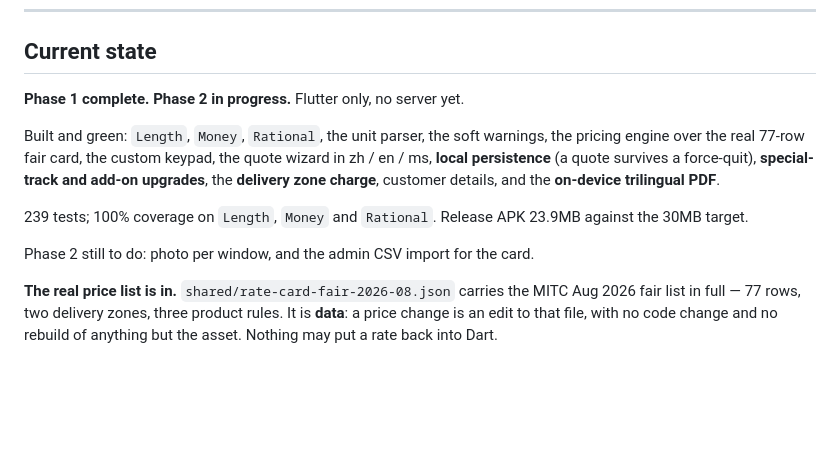
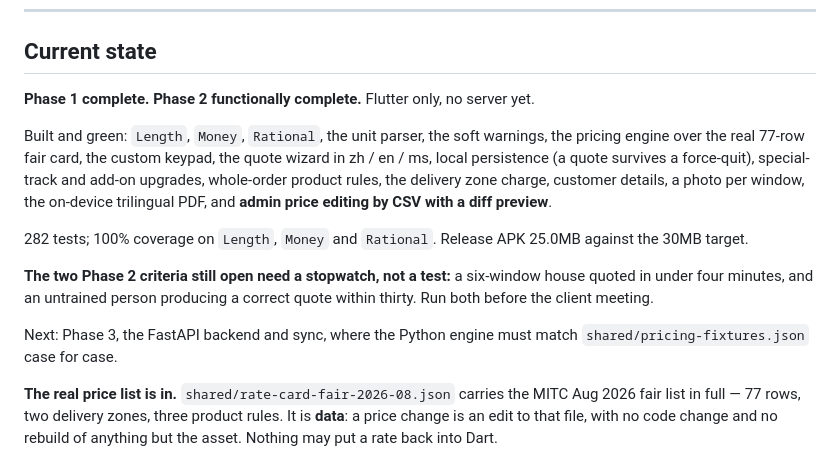
Before and after one commit to jhjh1214/milan-software, a Markdown page: CLAUDE.md, the part around the change. GitHub-like rendering; blank space fills up the shorter version.

```diff
--- a/CLAUDE.md
+++ b/CLAUDE.md
@@ -12,18 +12,24 @@ Full detail in `SPEC.md`. This file is the context that must never be violated.
 
 ## Current state
 
-**Phase 1 complete. Phase 2 in progress.** Flutter only, no server yet.
+**Phase 1 complete. Phase 2 functionally complete.** Flutter only, no server yet.
 
 Built and green: `Length`, `Money`, `Rational`, the unit parser, the soft
 warnings, the pricing engine over the real 77-row fair card, the custom keypad,
-the quote wizard in zh / en / ms, **local persistence** (a quote survives a
-force-quit), **special-track and add-on upgrades**, the **delivery zone charge**,
-customer details, and the **on-device trilingual PDF**.
+the quote wizard in zh / en / ms, local persistence (a quote survives a
+force-quit), special-track and add-on upgrades, whole-order product rules, the
+delivery zone charge, customer details, a photo per window, the on-device
+trilingual PDF, and **admin price editing by CSV with a diff preview**.
 
-239 tests; 100% coverage on `Length`, `Money` and `Rational`. Release APK 23.9MB
+282 tests; 100% coverage on `Length`, `Money` and `Rational`. Release APK 25.0MB
 against the 30MB target.
 
-Phase 2 still to do: photo per window, and the admin CSV import for the card.
+**The two Phase 2 criteria still open need a stopwatch, not a test:** a
+six-window house quoted in under four minutes, and an untrained person producing
+a correct quote within thirty. Run both before the client meeting.
+
+Next: Phase 3, the FastAPI backend and sync, where the Python engine must match
+`shared/pricing-fixtures.json` case for case.
 
 **The real price list is in.** `shared/rate-card-fair-2026-08.json` carries the
 MITC Aug 2026 fair list in full — 77 rows, two delivery zones, three product
```
Also changed, not shown: README.md (+9 -3 lines), SPEC.md (+14 -2 lines).
